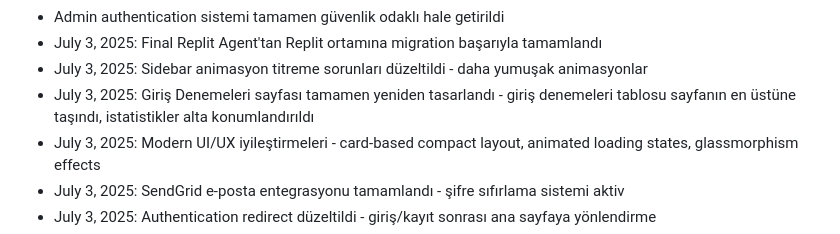
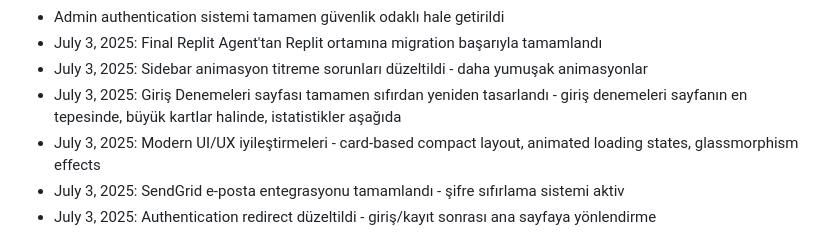
Before and after one commit to kivininkici/yedek, a Markdown page: replit.md, the part around the change. GitHub-like rendering.

Commit message:
Redesign the login attempts page with an improved user interface
Refactors and redesigns the Login Attempts page in `replit.md` for better UX.

Replit-Commit-Author: Agent
Replit-Commit-Session-Id: e9a22cac-33ce-44b9-ba97-fb11c94d0b42
Replit-Commit-Screenshot-Url: https://storage.googleapis.com/screenshot-production-us-central1/3a6f0329-942a-4294-9f05-28c6a5c98769/a1831a3d-3162-404c-a7d1-4357f6115c2f.jpg

```diff
--- a/replit.md
+++ b/replit.md
@@ -443,7 +443,7 @@ Changelog:
 - Admin authentication sistemi tamamen güvenlik odaklı hale getirildi
 - July 3, 2025: Final Replit Agent'tan Replit ortamına migration başarıyla tamamlandı
 - July 3, 2025: Sidebar animasyon titreme sorunları düzeltildi - daha yumuşak animasyonlar
-- July 3, 2025: Giriş Denemeleri sayfası tamamen yeniden tasarlandı - giriş denemeleri tablosu sayfanın en üstüne taşındı, istatistikler alta konumlandırıldı
+- July 3, 2025: Giriş Denemeleri sayfası tamamen sıfırdan yeniden tasarlandı - giriş denemeleri sayfanın en tepesinde, büyük kartlar halinde, istatistikler aşağıda
 - July 3, 2025: Modern UI/UX iyileştirmeleri - card-based compact layout, animated loading states, glassmorphism effects
 - July 3, 2025: SendGrid e-posta entegrasyonu tamamlandı - şifre sıfırlama sistemi aktiv
 - July 3, 2025: Authentication redirect düzeltildi - giriş/kayıt sonrası ana sayfaya yönlendirme
```
